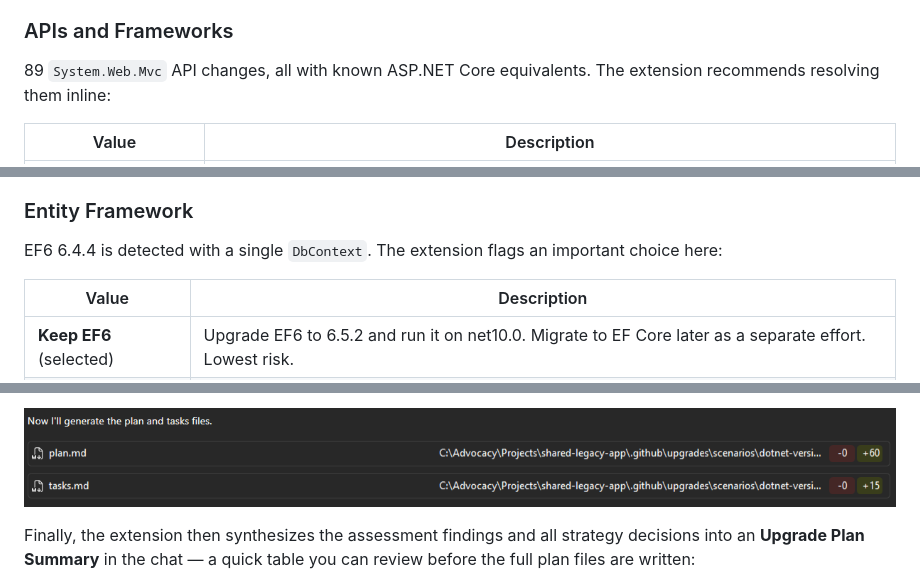
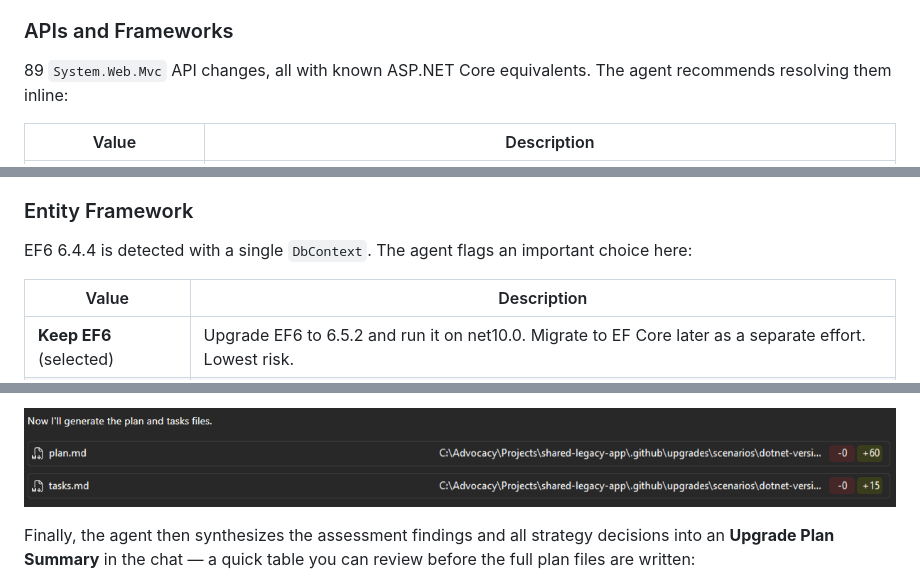
Before and after one commit to microsoft/dotnet-modernization-for-beginners, a Markdown page: 02-planning/README.md, 3 parts joined by grey strips. Rendered like a GitHub page.

```diff
--- a/02-planning/README.md
+++ b/02-planning/README.md
@@ -68,7 +68,7 @@ BookCatalog is small (1 controller, ~633 LOC), so in-place is the cleaner fit. *
 
 ### APIs and Frameworks
 
-89 `System.Web.Mvc` API changes, all with known ASP.NET Core equivalents. The extension recommends resolving them inline:
+89 `System.Web.Mvc` API changes, all with known ASP.NET Core equivalents. The agent recommends resolving them inline:
 
 | Value | Description |
 |-------|-------------|
@@ -79,7 +79,7 @@ BookCatalog is small (1 controller, ~633 LOC), so in-place is the cleaner fit. *
 
 ### Entity Framework
 
-EF6 6.4.4 is detected with a single `DbContext`. The extension flags an important choice here:
+EF6 6.4.4 is detected with a single `DbContext`. The agent flags an important choice here:
 
 | Value | Description |
 |-------|-------------|
@@ -115,7 +115,7 @@ It generates the two plan artefacts — `plan.md` (+60 lines) and `tasks.md` (+1
 
 ![Screenshot: "Now I'll generate the plan and tasks files." with plan.md (+60) and tasks.md (+15) file changes](images/plan-files-generated.png)
 
-Finally, the extension then synthesizes the assessment findings and all strategy decisions into an **Upgrade Plan Summary** in the chat — a quick table you can review before the full plan files are written:
+Finally, the agent then synthesizes the assessment findings and all strategy decisions into an **Upgrade Plan Summary** in the chat — a quick table you can review before the full plan files are written:
 
 ![Screenshot: Upgrade Plan Summary — Strategy: All-At-Once (single project), Target: .NET 10.0, 5 tasks — table with task # / Task / What it does columns, plus key decisions footer](images/plan-summary.png)
 
```
Also changed, not shown: other parts of 02-planning/README.md (+8 -8 lines).
